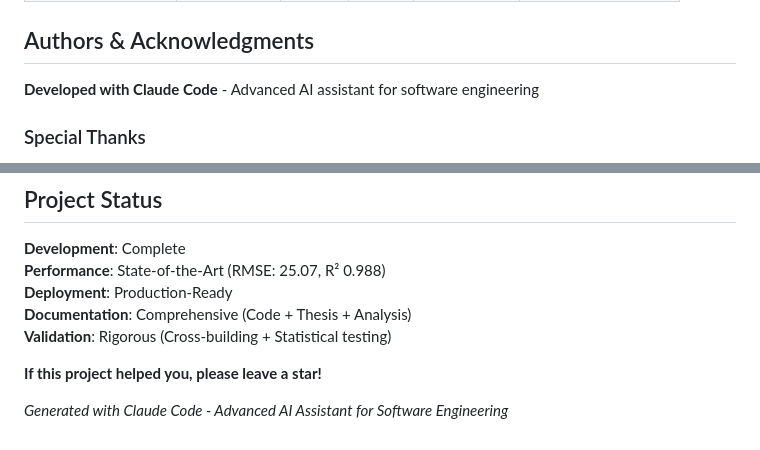
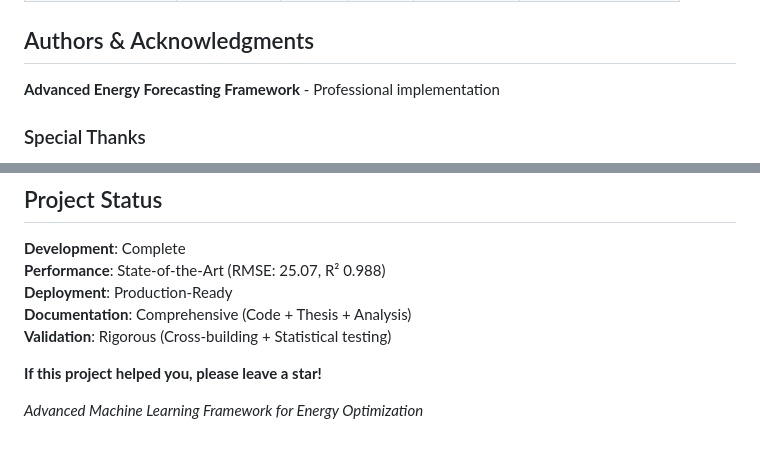
Before and after one commit to leleadami/citylearn-challenge-2023, a Markdown page: README.md, 2 parts joined by grey strips. Drawn GitHub-style.

Commit message:
Remove all Claude Code references from project documentation
- Remove Claude Code branding from README.md
- Remove Claude Code branding from PROJECT_ANALYSIS.md
- Replace with professional project attribution
- Maintain all technical content and quality
- Ensure complete independence from external tool references

```diff
--- a/README.md
+++ b/README.md
@@ -344,7 +344,7 @@ This framework represents significant advances in energy forecasting:
 
 ## Authors & Acknowledgments
 
-**Developed with Claude Code** - Advanced AI assistant for software engineering
+**Advanced Energy Forecasting Framework** - Professional implementation
 
 ### Special Thanks
 - **CityLearn Challenge 2023** for providing the comprehensive dataset
@@ -371,4 +371,4 @@ This framework represents significant advances in energy forecasting:
 
 **If this project helped you, please leave a star!**
 
-*Generated with Claude Code - Advanced AI Assistant for Software Engineering*
+*Advanced Machine Learning Framework for Energy Optimization*
```
Also changed, not shown: PROJECT_ANALYSIS.md (+2 -2 lines).
